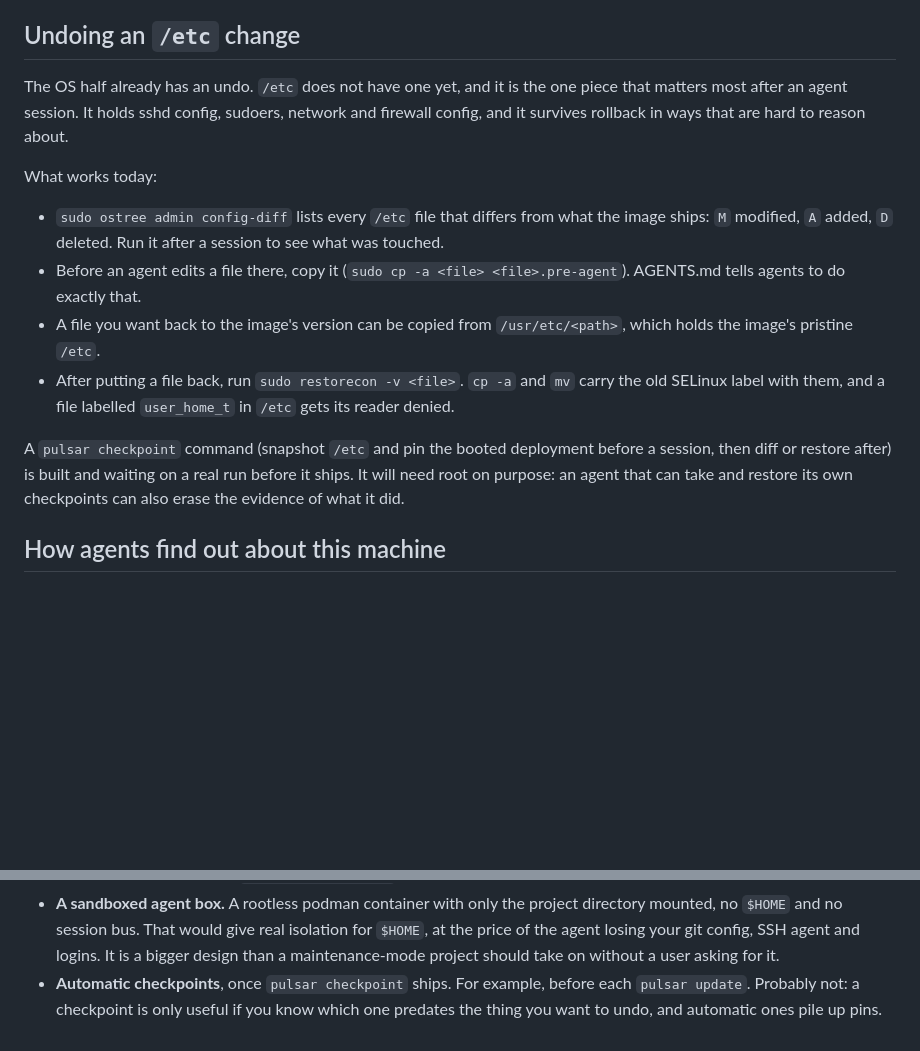
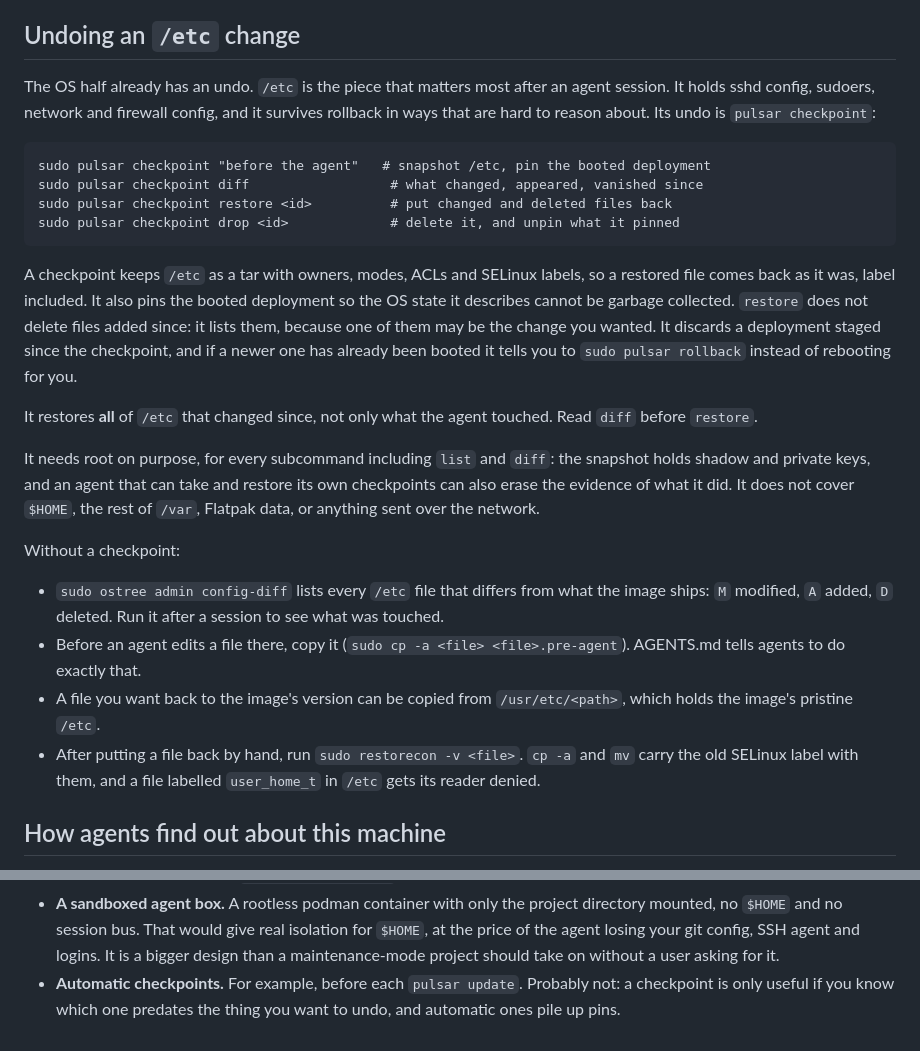
Before and after one commit to arclight-digital/pulsar, a Markdown page: docs/AGENTS-SAFETY.md, 2 parts joined by grey strips. Drawn GitHub-style; blank space fills up the shorter version.

Commit message:
docs: /etc has an undo now, and the guide sends users to it
`pulsar checkpoint` had its real run on a Pulsar host (44.20260927.0):
a changed file and a deleted one came back with their contents, mode
and etc_t label, the file added since was listed and left, and drop
removed the pin the checkpoint made and nothing else.

AGENTS-SAFETY.md now documents it where it used to promise it: the four
commands, what restore does and does not do, that it reverts every /etc
change since and not only the agent's (so read diff first), and why
all of it needs root. The manual steps stay for a session nobody
checkpointed.

AGENTS.md tells an agent to suggest a checkpoint before touching /etc,
and that running one is the user's call, not the agent's.

Co-Authored-By: Claude Opus 5.5 <noreply@anthropic.com>

````diff
--- a/docs/AGENTS-SAFETY.md
+++ b/docs/AGENTS-SAFETY.md
@@ -105,12 +105,36 @@ See "Proposals" below.
 
 ## Undoing an `/etc` change
 
-The OS half already has an undo. `/etc` does not have one yet, and it is the
-one piece that matters most after an agent session. It holds sshd config,
-sudoers, network and firewall config, and it survives rollback in ways that
-are hard to reason about.
+The OS half already has an undo. `/etc` is the piece that matters most after
+an agent session. It holds sshd config, sudoers, network and firewall config,
+and it survives rollback in ways that are hard to reason about. Its undo is
+`pulsar checkpoint`:
 
-What works today:
+```
+sudo pulsar checkpoint "before the agent"   # snapshot /etc, pin the booted deployment
+sudo pulsar checkpoint diff                  # what changed, appeared, vanished since
+sudo pulsar checkpoint restore <id>          # put changed and deleted files back
+sudo pulsar checkpoint drop <id>             # delete it, and unpin what it pinned
+```
+
+A checkpoint keeps `/etc` as a tar with owners, modes, ACLs and SELinux
+labels, so a restored file comes back as it was, label included. It also pins
+the booted deployment so the OS state it describes cannot be garbage
+collected. `restore` does not delete files added since: it lists them, because
+one of them may be the change you wanted. It discards a deployment staged
+since the checkpoint, and if a newer one has already been booted it tells you
+to `sudo pulsar rollback` instead of rebooting for you.
+
+It restores **all** of `/etc` that changed since, not only what the agent
+touched. Read `diff` before `restore`.
+
+It needs root on purpose, for every subcommand including `list` and `diff`:
+the snapshot holds shadow and private keys, and an agent that can take and
+restore its own checkpoints can also erase the evidence of what it did. It
+does not cover `$HOME`, the rest of `/var`, Flatpak data, or anything sent
+over the network.
+
+Without a checkpoint:
 
 - `sudo ostree admin config-diff` lists every `/etc` file that differs from
   what the image ships: `M` modified, `A` added, `D` deleted. Run it after a
@@ -119,14 +143,9 @@ What works today:
   <file>.pre-agent`). AGENTS.md tells agents to do exactly that.
 - A file you want back to the image's version can be copied from
   `/usr/etc/<path>`, which holds the image's pristine `/etc`.
-- After putting a file back, run `sudo restorecon -v <file>`. `cp -a` and
-  `mv` carry the old SELinux label with them, and a file labelled
+- After putting a file back by hand, run `sudo restorecon -v <file>`. `cp -a`
+  and `mv` carry the old SELinux label with them, and a file labelled
   `user_home_t` in `/etc` gets its reader denied.
-
-A `pulsar checkpoint` command (snapshot `/etc` and pin the booted deployment
-before a session, then diff or restore after) is built and waiting on a real
-run before it ships. It will need root on purpose: an agent that can take and
-restore its own checkpoints can also erase the evidence of what it did.
 
 ## How agents find out about this machine
 
@@ -195,7 +214,7 @@ Each of these is a decision for the maintainer, not a default:
   real isolation for `$HOME`, at the price of the agent losing your git
   config, SSH agent and logins. It is a bigger design than a maintenance-mode
   project should take on without a user asking for it.
-- **Automatic checkpoints**, once `pulsar checkpoint` ships. For example,
+- **Automatic checkpoints.** For example,
   before each `pulsar update`. Probably not: a checkpoint is only useful if
   you know which one predates the thing you want to undo, and automatic ones
   pile up pins.
````
Also changed, not shown: 1 other file.
